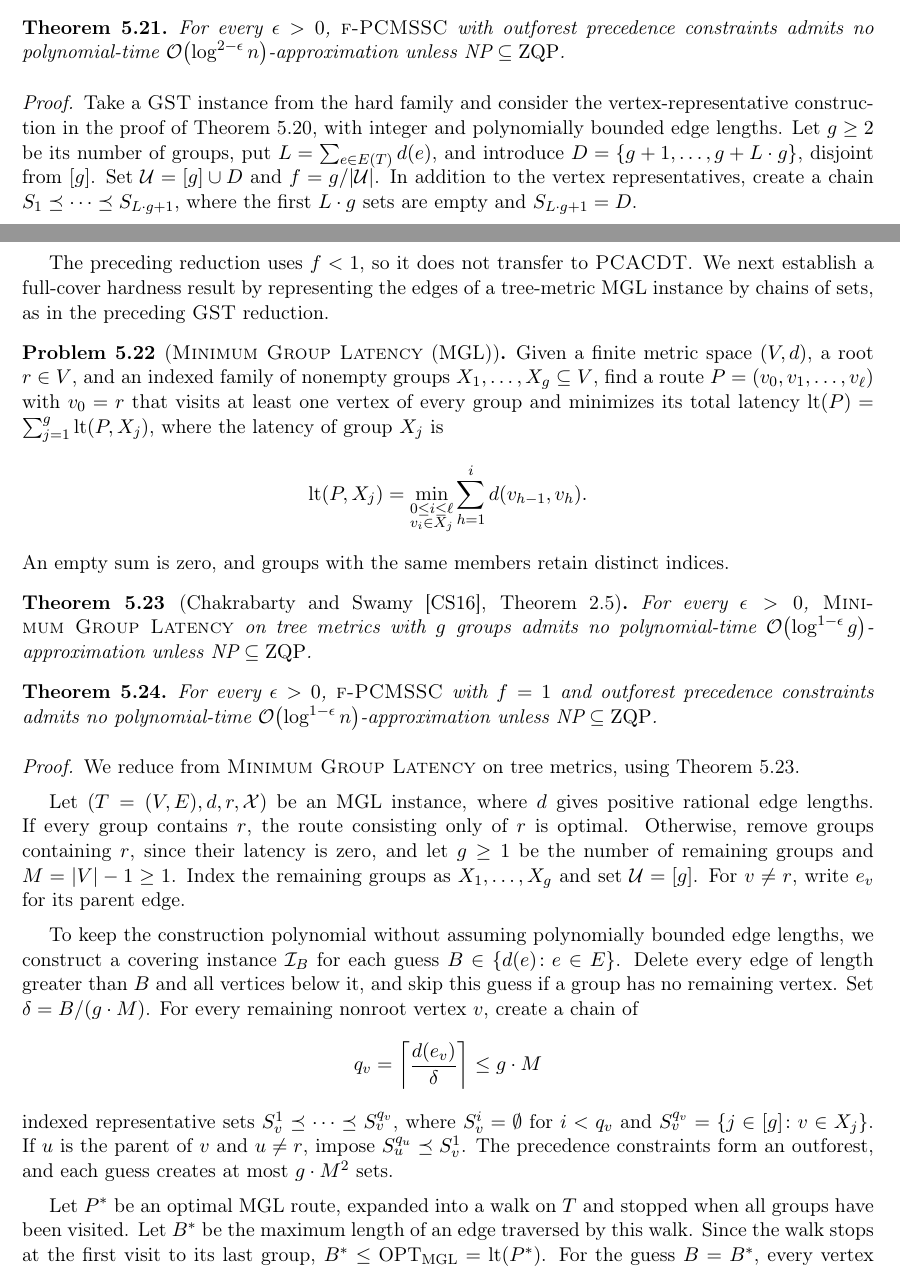
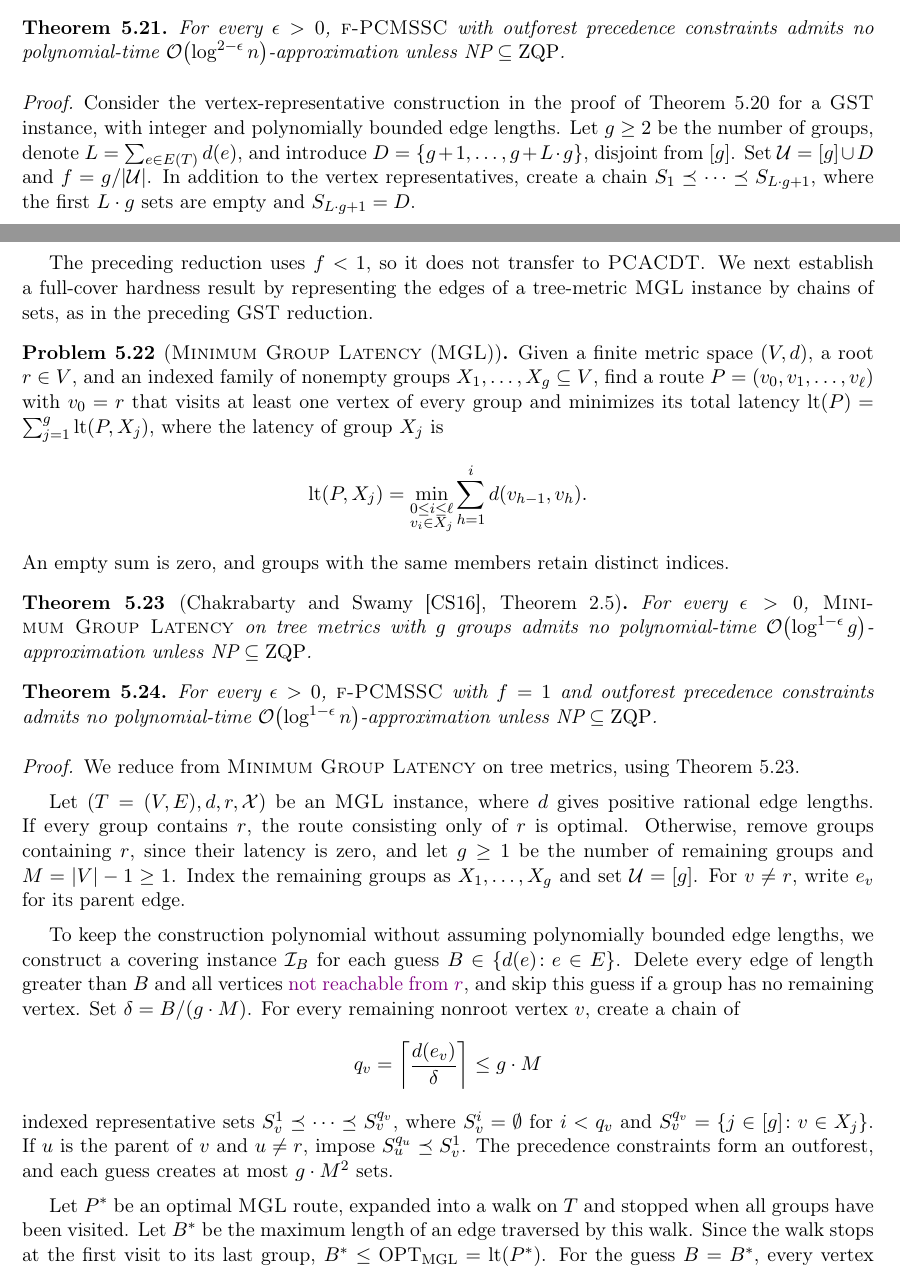
Before and after one commit to MSzyfel/Active-Learning-and-Covering-Problems-with-Precedence, a LaTeX paper (main.tex, which reads macros.tex, sections/hardness.tex): two parts of pages 44 and 45 of 52, joined at a grey line, cut so that both start at the same text. Compiled offline with pdfLaTeX.

Commit message:
section 5.3 checked

```diff
--- a/macros.tex
+++ b/macros.tex
@@ -77,6 +77,7 @@
 \newcommand{\ProblemGSO}{\textup{\textsc{GSO}}}
 \newcommand{\ProblemLPGST}{\textup{\textsc{LPGST}}}
 \newcommand{\ProblemPCMK}{\textup{\textsc{PCMK}}}
+\newcommand{\ProblemMGL}{\textup{\textsc{MGL}}}
 
 \newcommand{\ProcDecisionTree}{\textup{\textsc{DecisionTree}}{} }
 \newcommand{\blackBox}{\textup{\textsc{FindCover}}{} }
--- a/sections/hardness.tex
+++ b/sections/hardness.tex
@@ -631,7 +630,7 @@ Given a connected graph $G=(V,E)$ with positive edge lengths $d$, a root $r\in V
     For every $\epsilon>0$, $\ProblemPCMSSC$ with outforest precedence constraints admits no polynomial-time $\bigo\br{\log^{2-\epsilon} n}$-approximation unless $\text{NP}\subseteq\mathrm{ZQP}$.
 \end{theorem}
 \begin{proof}
-    Take a $\ProblemGST$ instance from the hard family and consider the vertex-representative construction in the proof of Theorem~\ref{thm:PCSC-outforest-hardness}, with integer and polynomially bounded edge lengths. Let $g\geq2$ be its number of groups, put $L=\sum_{e\in E(T)}d\br{e}$, and introduce $D=\{g+1,\ldots,g+L\cdot g\}$, disjoint from $[g]$. Set $\cU=[g]\cup D$ and $f=g/\spr{\cU}$. In addition to the vertex representatives, create a chain $S_1\preceq\cdots\preceq S_{L\cdot g+1}$, where the first $L\cdot g$ sets are empty and $S_{L\cdot g+1}=D$.
+    Consider the vertex-representative construction in the proof of Theorem~\ref{thm:PCSC-outforest-hardness} for a $\ProblemGST$ instance, with integer and polynomially bounded edge lengths. Let $g\geq2$ be the number of groups, denote $L=\sum_{e\in E(T)}d\br{e}$, and introduce $D=\{g+1,\ldots,g+L\cdot g\}$, disjoint from $[g]$. Set $\cU=[g]\cup D$ and $f=g/\spr{\cU}$. In addition to the vertex representatives, create a chain $S_1\preceq\cdots\preceq S_{L\cdot g+1}$, where the first $L\cdot g$ sets are empty and $S_{L\cdot g+1}=D$.
 
     A proper prefix of the new chain covers no elements and can be deleted. Taking all vertex representatives gives a feasible sequence $\sigma$ with
     \[
@@ -664,9 +663,9 @@ Given a connected graph $G=(V,E)$ with positive edge lengths $d$, a root $r\in V
     \]
     Unlike in the GST-to-PCSC reduction, the universe also contains $Lg$ dummy elements, so here $n=(L+1)g$. For the source instances, every scaled edge length is at most $\spr{V}$ and $\spr{V}=g^{\bigo(1)}$. Hence $L\leq\spr{V}^2=g^{\bigo(1)}$, which gives $n=g^{\bigo(1)}$ and $\log n=\Theta(\log g)$. The source hardness therefore gives the claimed bound.
 \end{proof}
-The preceding reduction uses $f<1$, so it does not transfer to $\ProblemPCACDT$. We next establish a full-cover hardness result by representing the edges of a tree-metric MGL instance by chains of sets, as in the preceding $\ProblemGST$ reduction.
+The preceding reduction uses $f<1$, so it does not transfer to $\ProblemPCACDT$. We next establish a full-cover hardness result by representing the edges of a tree-metric $\ProblemMGL$ instance by chains of sets, as in the preceding $\ProblemGST$ reduction.
 
-\begin{problem}[\textup{\textsc{Minimum Group Latency}} (MGL)] \label{problem:MGL}
+\begin{problem}[\textup{\textsc{Minimum Group Latency}} ($\ProblemMGL$)] \label{problem:MGL}
 Given a finite metric space $(V,d)$, a root $r\in V$, and an indexed family of nonempty groups $X_1,\ldots,X_g\subseteq V$, find a route $P=(v_0,v_1,\ldots,v_\ell)$ with $v_0=r$ that visits at least one vertex of every group and minimizes its total latency $\lt\br{P}=\sum_{j=1}^{g}\lt\br{P,X_j}$, where the latency of group $X_j$ is
 \[
     \lt\br{P,X_j}=\min_{\substack{0\leq i\leq\ell\\v_i\in X_j}}\sum_{h=1}^{i}d(v_{h-1},v_h).
@@ -685,15 +684,15 @@ An empty sum is zero, and groups with the same members retain distinct indices.
 \begin{proof}
     We reduce from \textup{\textsc{Minimum Group Latency}} on tree metrics, using Theorem~\ref{thm:source-MGL-hardness}.
 
-    Let $(T=(V,E),d,r,\cX)$ be an MGL instance, where $d$ gives positive rational edge lengths. If every group contains $r$, the route consisting only of $r$ is optimal. Otherwise, remove groups containing $r$, since their latency is zero, and let $g\geq1$ be the number of remaining groups and $M=|V|-1\geq1$. Index the remaining groups as $X_1,\ldots,X_g$ and set $\cU=[g]$. For $v\neq r$, write $e_v$ for its parent edge.
+    Let $(T=(V,E),d,r,\cX)$ be an $\ProblemMGL$ instance, where $d$ gives positive rational edge lengths. If every group contains $r$, the route consisting only of $r$ is optimal. Otherwise, remove groups containing $r$, since their latency is zero, and let $g\geq1$ be the number of remaining groups and $M=|V|-1\geq1$. Index the remaining groups as $X_1,\ldots,X_g$ and set $\cU=[g]$. For $v\neq r$, write $e_v$ for its parent edge.
 
-    To keep the construction polynomial without assuming polynomially bounded edge lengths, we construct a covering instance $\cI_B$ for each guess $B\in\{d(e)\colon e\in E\}$. Delete every edge of length greater than $B$ and all vertices below it, and skip this guess if a group has no remaining vertex. Set $\delta=B/(g\cdot M)$. For every remaining nonroot vertex $v$, create a chain of
+    To keep the construction polynomial without assuming polynomially bounded edge lengths, we construct a covering instance $\cI_B$ for each guess $B\in\{d(e)\colon e\in E\}$. Delete every edge of length greater than $B$ and all vertices \DDfix{not reachable from $r$}, and skip this guess if a group has no remaining vertex. Set $\delta=B/(g\cdot M)$. For every remaining nonroot vertex $v$, create a chain of
     \[
         q_v=\left\lceil\frac{d(e_v)}{\delta}\right\rceil\leq g\cdot M
     \]
     indexed representative sets $S_v^1\preceq\cdots\preceq S_v^{q_v}$, where $S_v^i=\emptyset$ for $i<q_v$ and $S_v^{q_v}=\{j\in[g]\colon v\in X_j\}$. If $u$ is the parent of $v$ and $u\neq r$, impose $S_u^{q_u}\preceq S_v^1$. The precedence constraints form an outforest, and each guess creates at most $g\cdot M^2$ sets.
 
-    Let $P^*$ be an optimal MGL route, expanded into a walk on $T$ and stopped when all groups have been visited. Let $B^*$ be the maximum length of an edge traversed by this walk. Since the walk stops at the first visit to its last group, $B^*\leq\OPT_{\mathrm{MGL}}=\lt\br{P^*}$. For the guess $B=B^*$, every vertex visited by the walk survives pruning. List these vertices in order of first visit and append each vertex's entire representative chain in that order. The resulting sequence $\sigma$ is precedence-feasible and covers every group index. For each group $X_j$, the edges represented up to the first set covering $j$ have total length at most $\lt\br{P^*,X_j}$. Rounding the length of each such edge up to a multiple of $\delta$ adds less than $\delta$ per edge, and at most $M$ edges are represented. Therefore
+    Let $P^*$ be an optimal $\ProblemMGL$ route, expanded into a walk on $T$ and stopped when all groups have been visited. Let $B^*$ be the maximum length of an edge traversed by this walk. Since the walk stops at the first visit to its last group, $B^*\leq\OPT_{\mathrm{MGL}}=\lt\br{P^*}$. For the guess $B=B^*$, every vertex visited by the walk survives pruning. List these vertices in order of first visit and append each vertex's entire representative chain in that order. The resulting sequence $\sigma$ is precedence-feasible and covers every group index. For each group $X_j$, the edges represented up to the first set covering $j$ have total length at most $\lt\br{P^*,X_j}$. Rounding the length of each such edge up to a multiple of $\delta$ adds less than $\delta$ per edge, and at most $M$ edges are represented. Therefore
     \[
         \delta\cdot\coverageTime\br{j,\sigma}\leq\lt\br{P^*,X_j}+M\delta,
         \qquad
```
Also changed, not shown: sections/hardness.tex (9 more changed lines).
